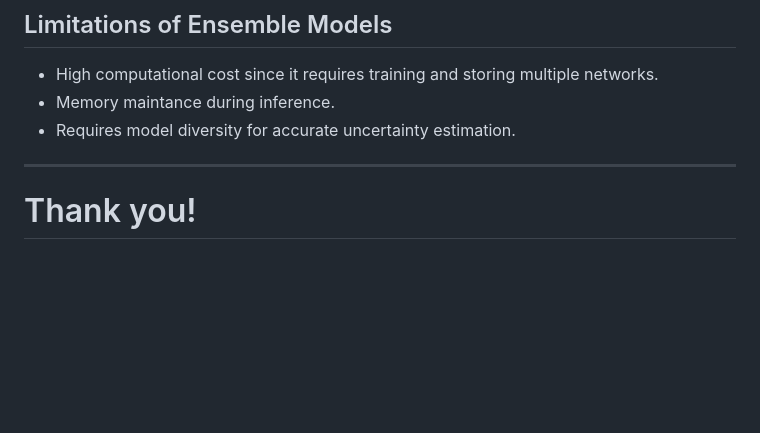
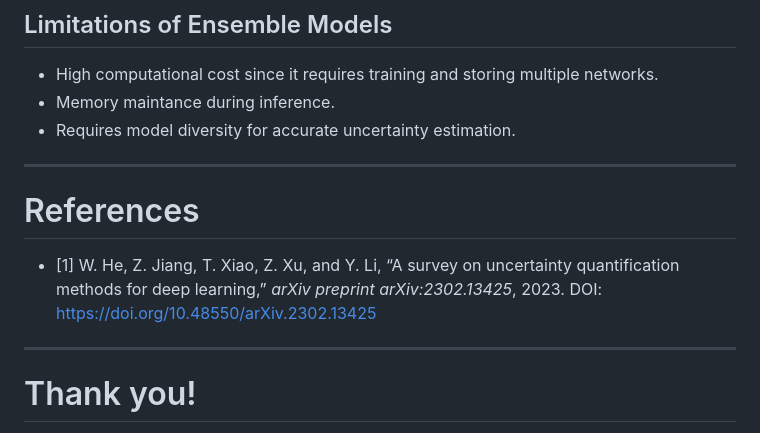
Before and after one commit to anchrysoula/slides, a Markdown page: model_uncertainty.md, the part around the change. GitHub-like rendering; blank space fills up the shorter version.

Commit message:
references

```diff
--- a/model_uncertainty.md
+++ b/model_uncertainty.md
@@ -245,6 +245,11 @@ $.
 
 
 
+---
+# References
+- [1] W. He, Z. Jiang, T. Xiao, Z. Xu, and Y. Li, “A survey on uncertainty quantification methods for deep learning,” *arXiv preprint arXiv:2302.13425*, 2023. DOI: https://doi.org/10.48550/arXiv.2302.13425
+
+
 
 ---
 
```
